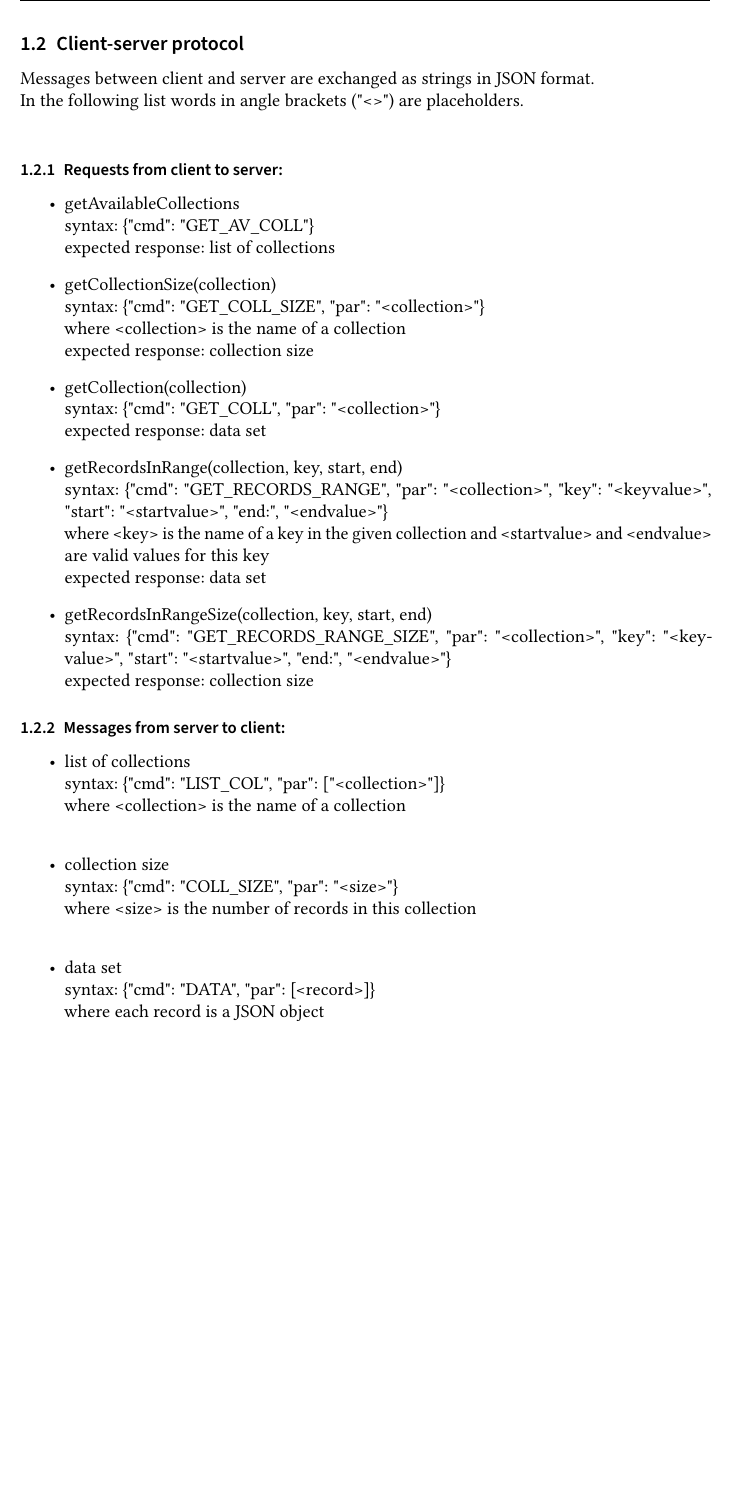
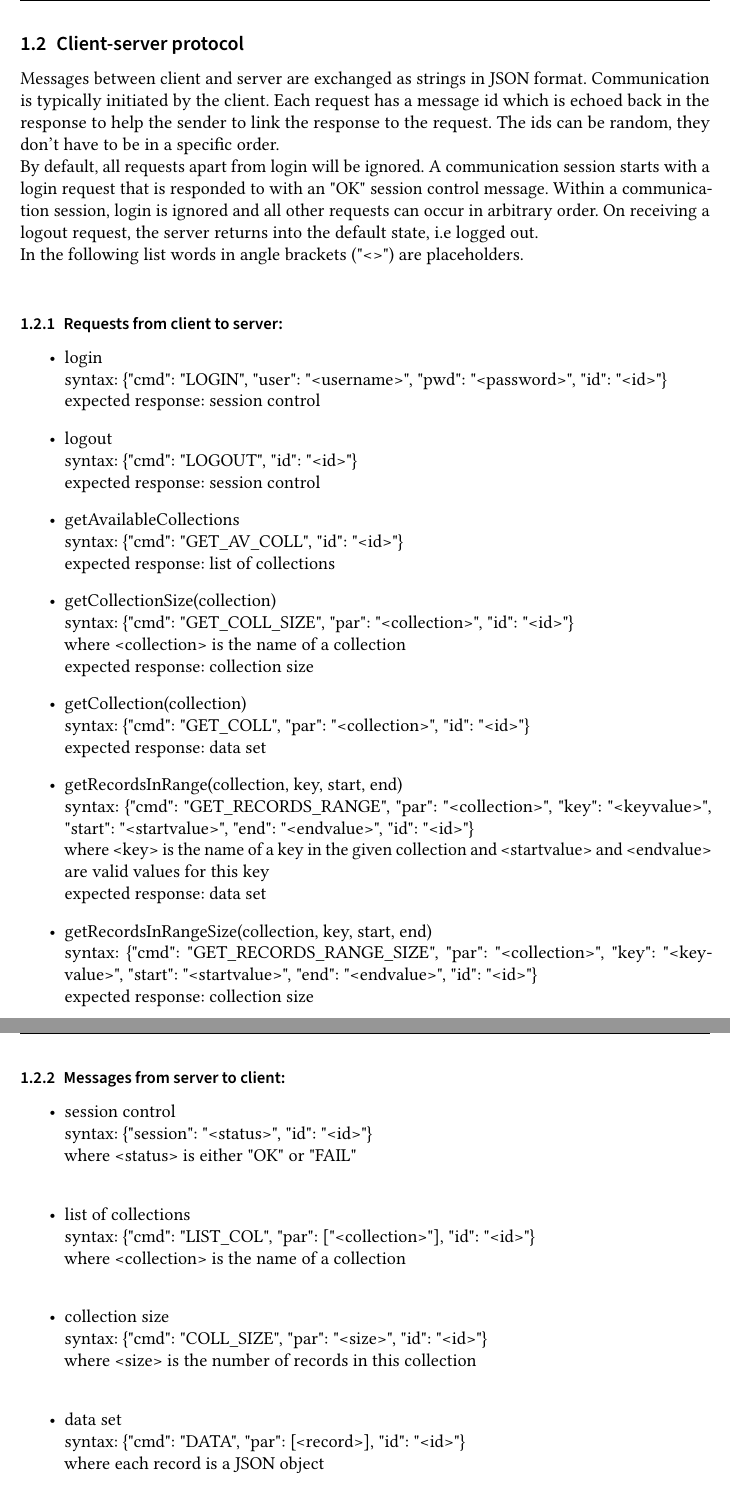
Before and after one commit to pm8008/documents, a LaTeX document (design/design.tex): part of page 17 of 36 before the commit and two parts of pages 17 and 18 of 36 after it, the two joined at a grey line, cut so that both start at the same text, the shorter picture padded with empty space. Compiled offline with pdfLaTeX.

Commit message:
Client-server protocol: add login and logout, add message id.

```diff
--- a/design/design.tex
+++ b/design/design.tex
@@ -267,55 +267,73 @@ This diagram shows the control flow for handling a movement of the slider by the
 \subsection{Client-server protocol}
 
 Messages between client and server are exchanged as strings in JSON format.
+Communication is typically initiated by the client. Each request has a message id which is echoed back in the response to help the sender to link the response to the request. The ids can be random, they don't have to be in a specific order.
+\\
+By default, all requests apart from login will be ignored.  A communication session starts with a login request that is responded to with an "OK" session control message. Within a communication session, login is ignored and all other requests can occur in arbitrary order. On receiving a logout request, the server returns into the default state, i.e logged out.
 \\
 In the following list words in angle brackets ("<>") are placeholders.
 \\
 
 \subsubsection{Requests from client to server:}
 \begin{itemize}
+	\item{login}
+	      \\
+	      syntax: \{"cmd": "LOGIN", "user": "<username>", "pwd": "<password>", "id": "<id>"\} \\
+	      expected response: session control
+
+	\item{logout}
+	      \\
+	      syntax: \{"cmd": "LOGOUT", "id": "<id>"\} \\
+	      expected response: session control
+
 	\item{getAvailableCollections}
 	      \\
-	      syntax: \{"cmd": "GET\_AV\_COLL"\} \\
+	      syntax: \{"cmd": "GET\_AV\_COLL", "id": "<id>"\} \\
 	      expected response: list of collections
 
 	\item{getCollectionSize(collection)}
 	      \\
-	      syntax: \{"cmd": "GET\_COLL\_SIZE", "par": "<collection>"\} \\
+	      syntax: \{"cmd": "GET\_COLL\_SIZE", "par": "<collection>", "id": "<id>"\} \\
 	      where <collection> is the name of a collection\\
 	      expected response: collection size
 
 	\item{getCollection(collection)}
 	      \\
-	      syntax: \{"cmd": "GET\_COLL", "par": "<collection>"\} \\
+	      syntax: \{"cmd": "GET\_COLL", "par": "<collection>", "id": "<id>"\} \\
 	      expected response: data set
 
 	\item{getRecordsInRange(collection, key, start, end)}
 	      \\
-	      syntax: \{"cmd": "GET\_RECORDS\_RANGE", "par": "<collection>", "key": "<keyvalue>", "start": "<startvalue>", "end:", "<endvalue>"\} \\
+	      syntax: \{"cmd": "GET\_RECORDS\_RANGE", "par": "<collection>", "key": "<keyvalue>", "start": "<startvalue>", "end": "<endvalue>", "id": "<id>"\} \\
 	      where <key> is the name of a key in the given collection and <startvalue> and <endvalue> are valid values for this key\\
 	      expected response: data set
 
 	\item{getRecordsInRangeSize(collection, key, start, end)}
 	      \\
-	      syntax: \{"cmd": "GET\_RECORDS\_RANGE\_SIZE", "par": "<collection>", "key": "<keyvalue>", "start": "<startvalue>", "end:", "<endvalue>"\} \\
+	      syntax: \{"cmd": "GET\_RECORDS\_RANGE\_SIZE", "par": "<collection>", "key": "<keyvalue>", "start": "<startvalue>", "end": "<endvalue>", "id": "<id>"\} \\
 	      expected response: collection size
 
 \end{itemize}
 
 \subsubsection{Messages from server to client:}
 \begin{itemize}
+	\item{session control}
+	      \\
+	      syntax: \{"session": "<status>", "id": "<id>"\} \\
+	      where <status> is either "OK" or "FAIL"\\
+
 	\item{list of collections}
 	      \\
-	      syntax: \{"cmd": "LIST\_COL", "par": ["<collection>"]\} \\
+	      syntax: \{"cmd": "LIST\_COL", "par": ["<collection>"], "id": "<id>"\} \\
 	      where <collection> is the name of a collection\\
 
 	\item{collection size}
 	      \\
-	      syntax: \{"cmd": "COLL\_SIZE", "par": "<size>"\} \\
+	      syntax: \{"cmd": "COLL\_SIZE", "par": "<size>", "id": "<id>"\} \\
 	      where <size> is the number of records in this collection\\
 	\item{data set}
 	      \\
-	      syntax: \{"cmd": "DATA", "par": [<record>]\} \\
+	      syntax: \{"cmd": "DATA", "par": [<record>], "id": "<id>"\} \\
 	      where each record is a JSON object
 \end{itemize}
 
```
Also changed, not shown: design/design.tex (4 more changed lines).
